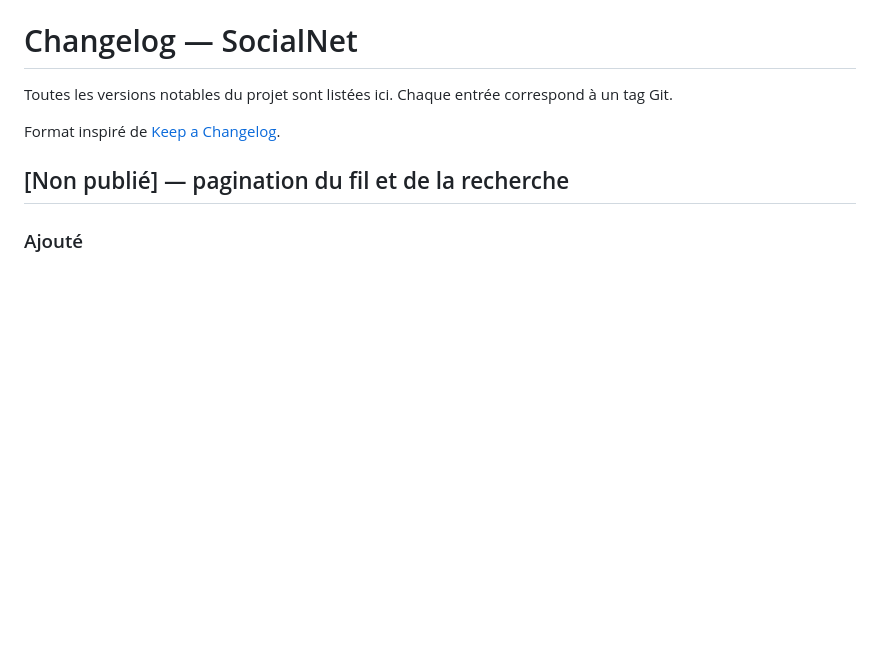
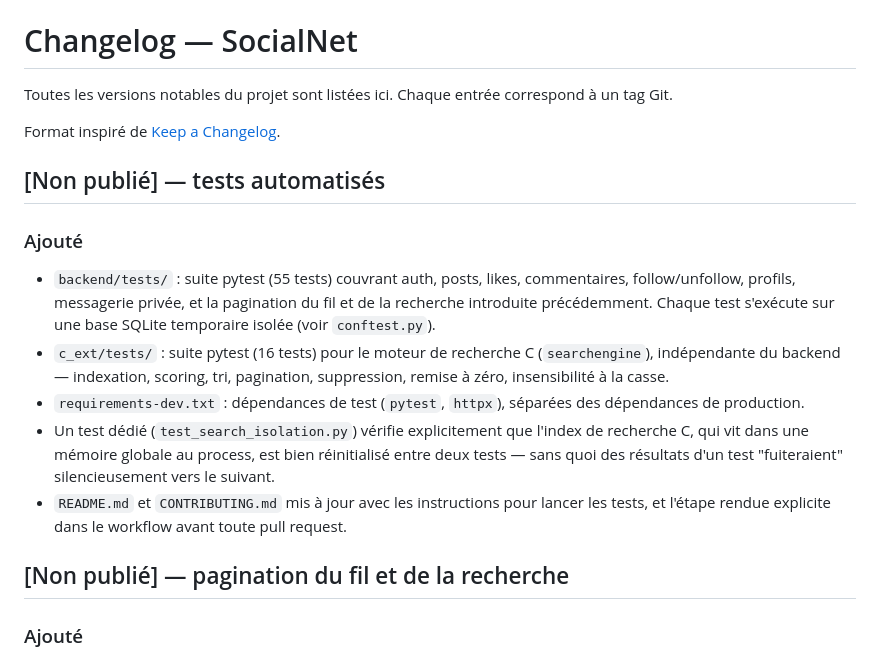
Before and after one commit to lion9el/R-790, a Markdown page: CHANGELOG.md, the part around the change. Drawn GitHub-style; blank space fills up the shorter version.

```diff
--- a/CHANGELOG.md
+++ b/CHANGELOG.md
@@ -4,6 +4,26 @@ Toutes les versions notables du projet sont listées ici. Chaque entrée
 correspond à un tag Git.
 
 Format inspiré de [Keep a Changelog](https://keepachangelog.com/fr/).
+
+## [Non publié] — tests automatisés
+
+### Ajouté
+- `backend/tests/` : suite pytest (55 tests) couvrant auth, posts, likes,
+  commentaires, follow/unfollow, profils, messagerie privée, et la
+  pagination du fil et de la recherche introduite précédemment. Chaque test
+  s'exécute sur une base SQLite temporaire isolée (voir `conftest.py`).
+- `c_ext/tests/` : suite pytest (16 tests) pour le moteur de recherche C
+  (`searchengine`), indépendante du backend — indexation, scoring, tri,
+  pagination, suppression, remise à zéro, insensibilité à la casse.
+- `requirements-dev.txt` : dépendances de test (`pytest`, `httpx`), séparées
+  des dépendances de production.
+- Un test dédié (`test_search_isolation.py`) vérifie explicitement que
+  l'index de recherche C, qui vit dans une mémoire globale au process, est
+  bien réinitialisé entre deux tests — sans quoi des résultats d'un test
+  "fuiteraient" silencieusement vers le suivant.
+- `README.md` et `CONTRIBUTING.md` mis à jour avec les instructions pour
+  lancer les tests, et l'étape rendue explicite dans le workflow avant
+  toute pull request.
 
 ## [Non publié] — pagination du fil et de la recherche
 
```
Also changed, not shown: CONTRIBUTING.md (+9 -1 lines), README.md (+14 -1 lines).
